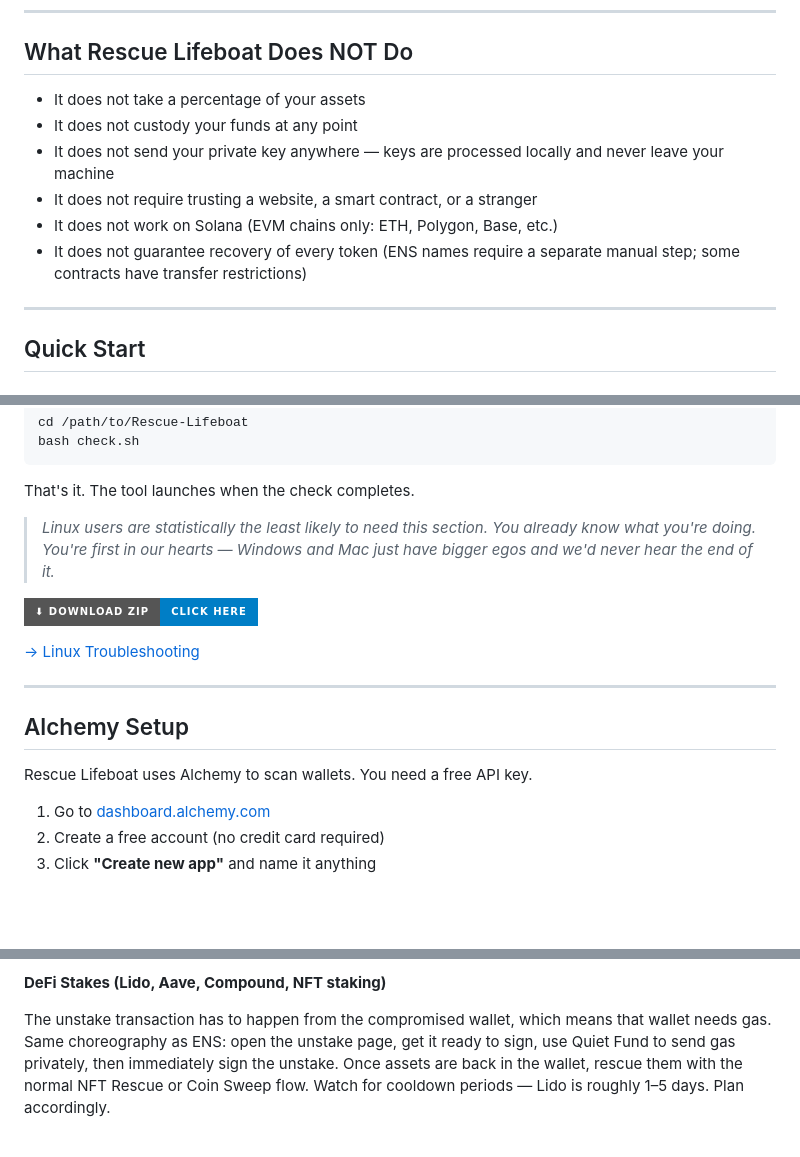
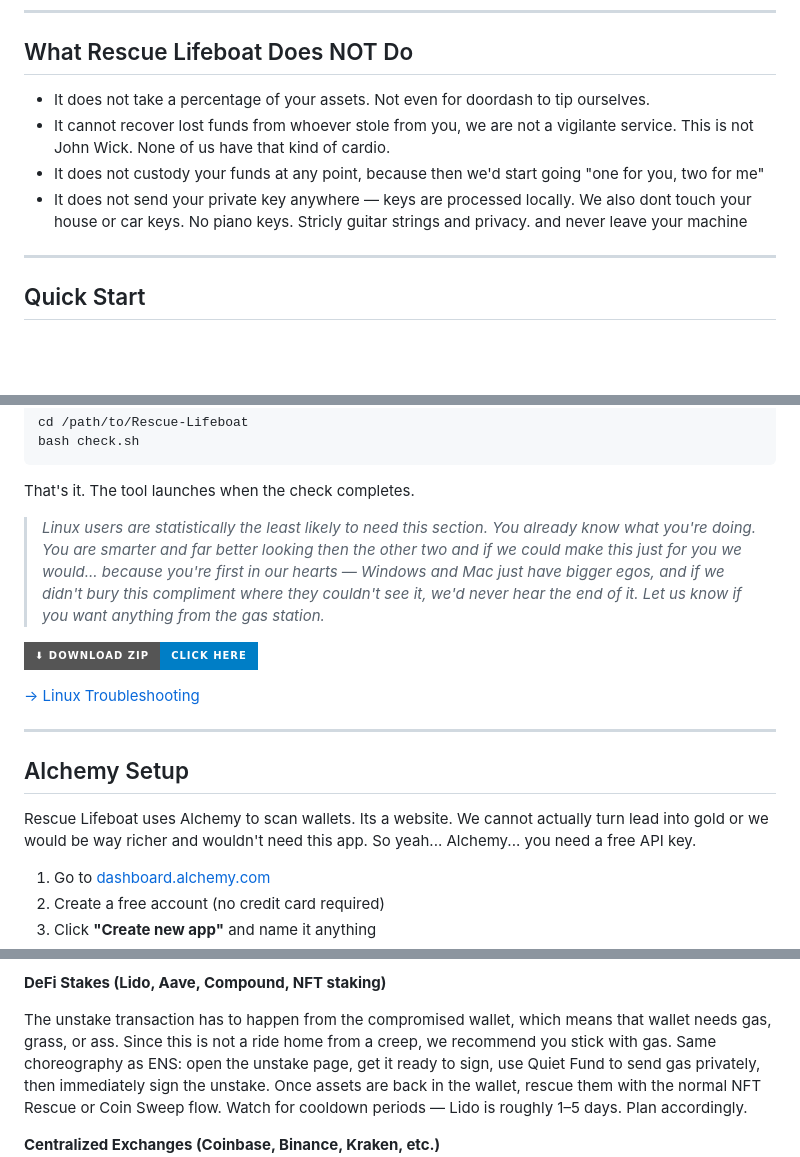
Before and after one commit to KaneMayfield/Rescue-Lifeboat, a Markdown page: README.md, 3 parts joined by grey strips. Drawn GitHub-style; badges without logos; blank space fills up the shorter version.

```diff
--- a/README.md
+++ b/README.md
@@ -112,14 +112,11 @@ is being given away because I couldn't find it when I needed it.**
 
 ## What Rescue Lifeboat Does NOT Do
 
-- It does not take a percentage of your assets
-- It does not custody your funds at any point
-- It does not send your private key anywhere — keys are processed locally
+- It does not take a percentage of your assets. Not even for doordash to tip ourselves.
+- It cannot recover lost funds from whoever stole from you, we are not a vigilante service. This is not John Wick. None of us have that kind of cardio.
+- It does not custody your funds at any point, because then we'd start going "one for you, two for me"
+- It does not send your private key anywhere — keys are processed locally. We also dont touch your house or car keys. No piano keys. Stricly guitar strings and privacy.
   and never leave your machine
-- It does not require trusting a website, a smart contract, or a stranger
-- It does not work on Solana (EVM chains only: ETH, Polygon, Base, etc.)
-- It does not guarantee recovery of every token (ENS names require a
-  separate manual step; some contracts have transfer restrictions)
 
 ---
 
@@ -223,7 +220,7 @@ bash check.sh
 
 That's it. The tool launches when the check completes.
 
-> *Linux users are statistically the least likely to need this section. You already know what you're doing. You're first in our hearts — Windows and Mac just have bigger egos and we'd never hear the end of it.*
+> *Linux users are statistically the least likely to need this section. You already know what you're doing. You are smarter and far better looking then the other two and if we could make this just for you we would... because you're first in our hearts — Windows and Mac just have bigger egos, and if we didn't bury this compliment where they couldn't see it, we'd never hear the end of it. Let us know if you want anything from the gas station.*
 
 [![Download ZIP](https://img.shields.io/badge/⬇_Download_ZIP-Click_Here-blue?style=for-the-badge)](https://github.com/KaneMayfield/Rescue-Lifeboat/archive/refs/heads/main.zip)
 
@@ -233,7 +230,7 @@ That's it. The tool launches when the check completes.
 
 ## Alchemy Setup
 
-Rescue Lifeboat uses Alchemy to scan wallets. You need a free API key.
+Rescue Lifeboat uses Alchemy to scan wallets. Its a website. We cannot actually turn lead into gold or we would be way richer and wouldn't need this app. So yeah... Alchemy... you need a free API key.
 
 1. Go to [dashboard.alchemy.com](https://dashboard.alchemy.com)
 2. Create a free account (no credit card required)
@@ -373,7 +370,7 @@ in privately first.
 **DeFi Stakes (Lido, Aave, Compound, NFT staking)**
 
 The unstake transaction has to happen from the compromised wallet, which means that
-wallet needs gas. Same choreography as ENS: open the unstake page, get it ready to
+wallet needs gas, grass, or ass. Since this is not a ride home from a creep, we recommend you stick with gas. Same choreography as ENS: open the unstake page, get it ready to
 sign, use Quiet Fund to send gas privately, then immediately sign the unstake. Once
 assets are back in the wallet, rescue them with the normal NFT Rescue or Coin Sweep
 flow. Watch for cooldown periods — Lido is roughly 1–5 days. Plan accordingly.
```
Also changed, not shown: other parts of README.md (+1 -1 lines).
